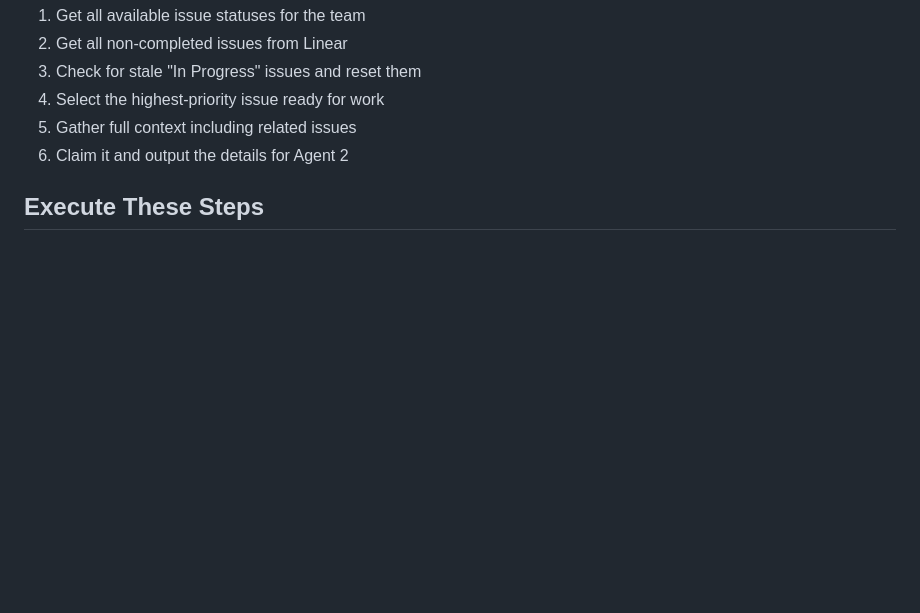
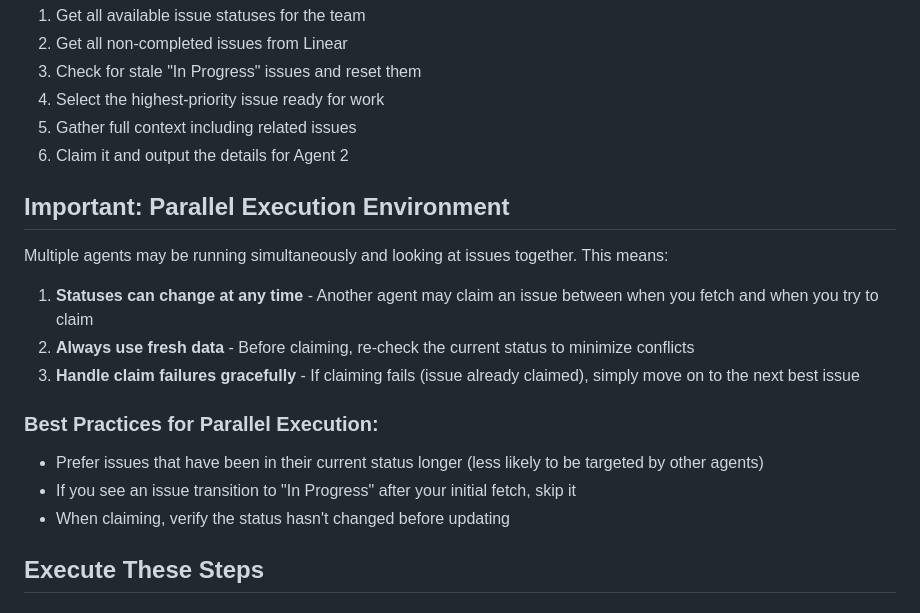
Before and after one commit to leixusam/foundry, a Markdown page: ralph/prompts/agent1-linear-reader.md, the part around one of its changes. Rendered like a GitHub page; blank space fills up the shorter version.

```diff
--- a/ralph/prompts/agent1-linear-reader.md
+++ b/ralph/prompts/agent1-linear-reader.md
@@ -9,6 +9,19 @@ Your job:
 4. Select the highest-priority issue ready for work
 5. Gather full context including related issues
 6. Claim it and output the details for Agent 2
+
+## Important: Parallel Execution Environment
+
+Multiple agents may be running simultaneously and looking at issues together. This means:
+
+1. **Statuses can change at any time** - Another agent may claim an issue between when you fetch and when you try to claim
+2. **Always use fresh data** - Before claiming, re-check the current status to minimize conflicts
+3. **Handle claim failures gracefully** - If claiming fails (issue already claimed), simply move on to the next best issue
+
+### Best Practices for Parallel Execution:
+- Prefer issues that have been in their current status longer (less likely to be targeted by other agents)
+- If you see an issue transition to "In Progress" after your initial fetch, skip it
+- When claiming, verify the status hasn't changed before updating
 
 ## Execute These Steps
 
```
Also changed, not shown: other parts of ralph/prompts/agent1-linear-reader.md (+27 -5 lines).
